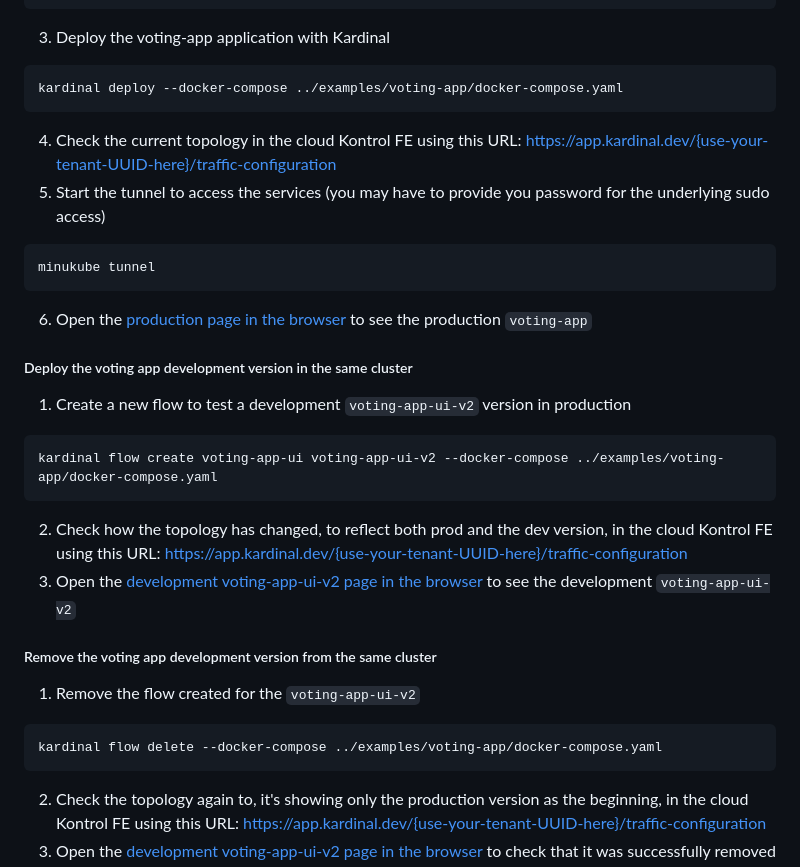
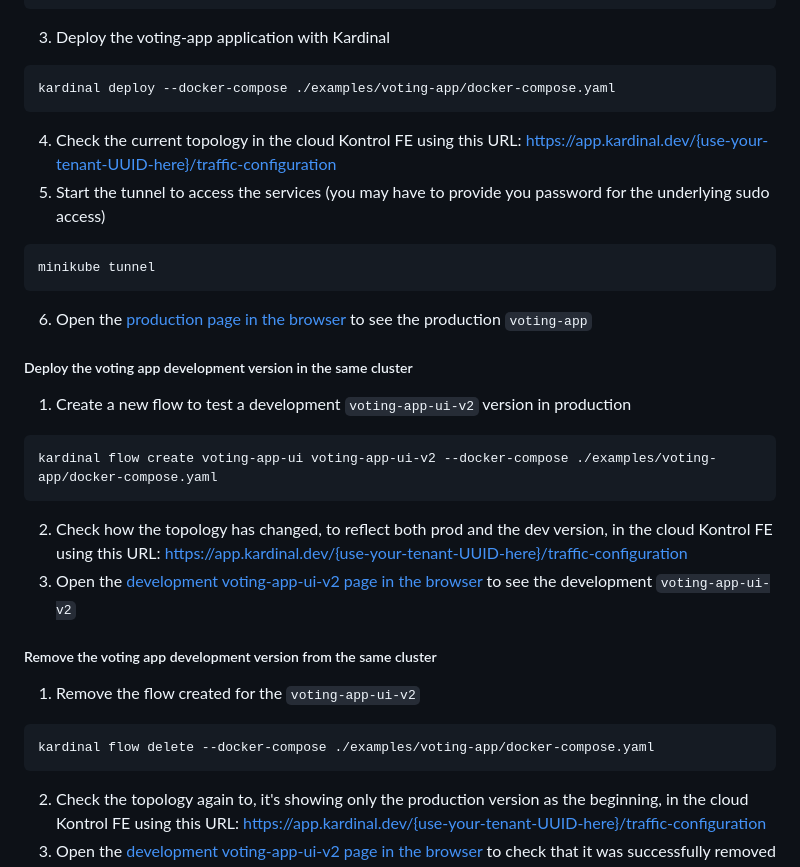
Before and after one commit to kurtosis-tech/kardinal, a Markdown page: README.md, the part around the change printed below. Drawn GitHub-style.

Commit message:
fix: fix some typos in README.md (#23)
Signed-off-by: Skylar <skylarmb@gmail.com>

````diff
--- a/README.md
+++ b/README.md
@@ -121,14 +121,14 @@ INFO[0000] Using tenant UUID 58d33536-3c9e-4110-aa83-bf112ae94a49
 3. Deploy the voting-app application with Kardinal
 
 ```bash
-kardinal deploy --docker-compose ../examples/voting-app/docker-compose.yaml
+kardinal deploy --docker-compose ./examples/voting-app/docker-compose.yaml
 ```
 
 4. Check the current topology in the cloud Kontrol FE using this URL: https://app.kardinal.dev/{use-your-tenant-UUID-here}/traffic-configuration
 5. Start the tunnel to access the services (you may have to provide you password for the underlying sudo access)
 
 ```bash
-minukube tunnel
+minikube tunnel
 ```
 
 6. Open the [production page in the browser](http://prod.app.localhost/) to see the production `voting-app`
@@ -138,7 +138,7 @@ minukube tunnel
 1. Create a new flow to test a development `voting-app-ui-v2` version in production
 
 ```bash
-kardinal flow create voting-app-ui voting-app-ui-v2 --docker-compose ../examples/voting-app/docker-compose.yaml
+kardinal flow create voting-app-ui voting-app-ui-v2 --docker-compose ./examples/voting-app/docker-compose.yaml
 ```
 
 2. Check how the topology has changed, to reflect both prod and the dev version, in the cloud Kontrol FE using this URL: https://app.kardinal.dev/{use-your-tenant-UUID-here}/traffic-configuration
@@ -149,7 +149,7 @@ kardinal flow create voting-app-ui voting-app-ui-v2 --docker-compose ../examples
 1. Remove the flow created for the `voting-app-ui-v2`
 
 ```bash
-kardinal flow delete --docker-compose ../examples/voting-app/docker-compose.yaml
+kardinal flow delete --docker-compose ./examples/voting-app/docker-compose.yaml
 ```
 
 2. Check the topology again to, it's showing only the production version as the beginning, in the cloud Kontrol FE using this URL: https://app.kardinal.dev/{use-your-tenant-UUID-here}/traffic-configuration
````
Also changed, not shown: other parts of README.md (+1 -1 lines).
